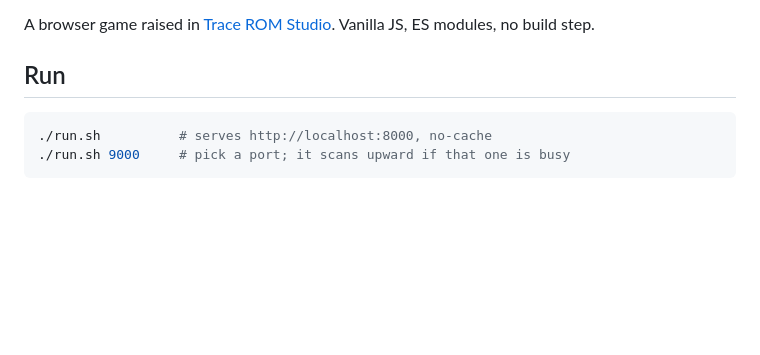
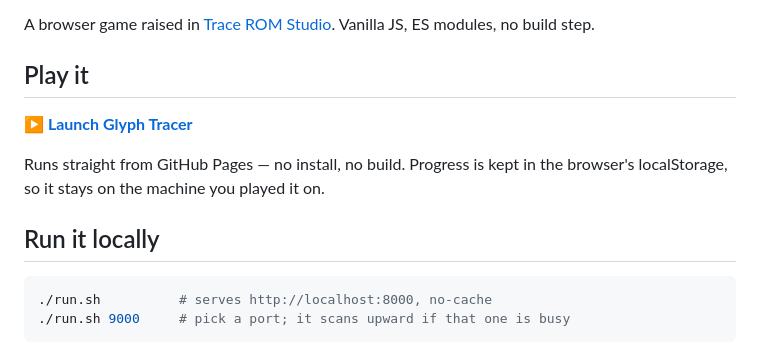
Before and after one commit to kleer001/glyph_tracer, a Markdown page: README.md, the part around the change. Drawn GitHub-style; blank space fills up the shorter version.

Commit message:
docs(readme): a launch link, now that Pages serves the game
Pages builds from main at the repo root, so index.html is the site.

Co-Authored-By: Claude Opus 5 (1M context) <noreply@anthropic.com>
Claude-Session: https://claude.ai/code/session_01Bz5MTZfUMEytmf8QioxjrC

````diff
--- a/README.md
+++ b/README.md
@@ -13,7 +13,14 @@ range.
 A browser game raised in [Trace ROM Studio](https://github.com/kleer001/trace_rom_studio).
 Vanilla JS, ES modules, no build step.
 
-## Run
+## Play it
+
+**[▶ Launch Glyph Tracer](https://kleer001.github.io/glyph_tracer/)**
+
+Runs straight from GitHub Pages — no install, no build. Progress is kept in the
+browser's localStorage, so it stays on the machine you played it on.
+
+## Run it locally
 
 ```sh
 ./run.sh          # serves http://localhost:8000, no-cache
````
